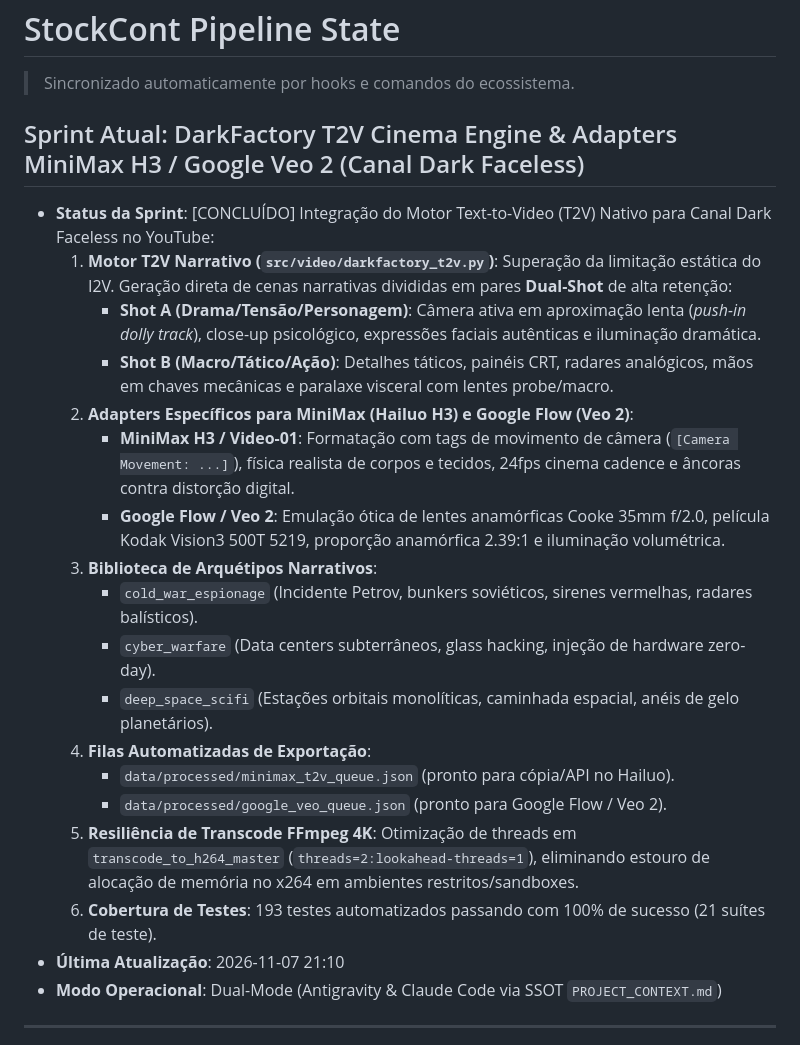
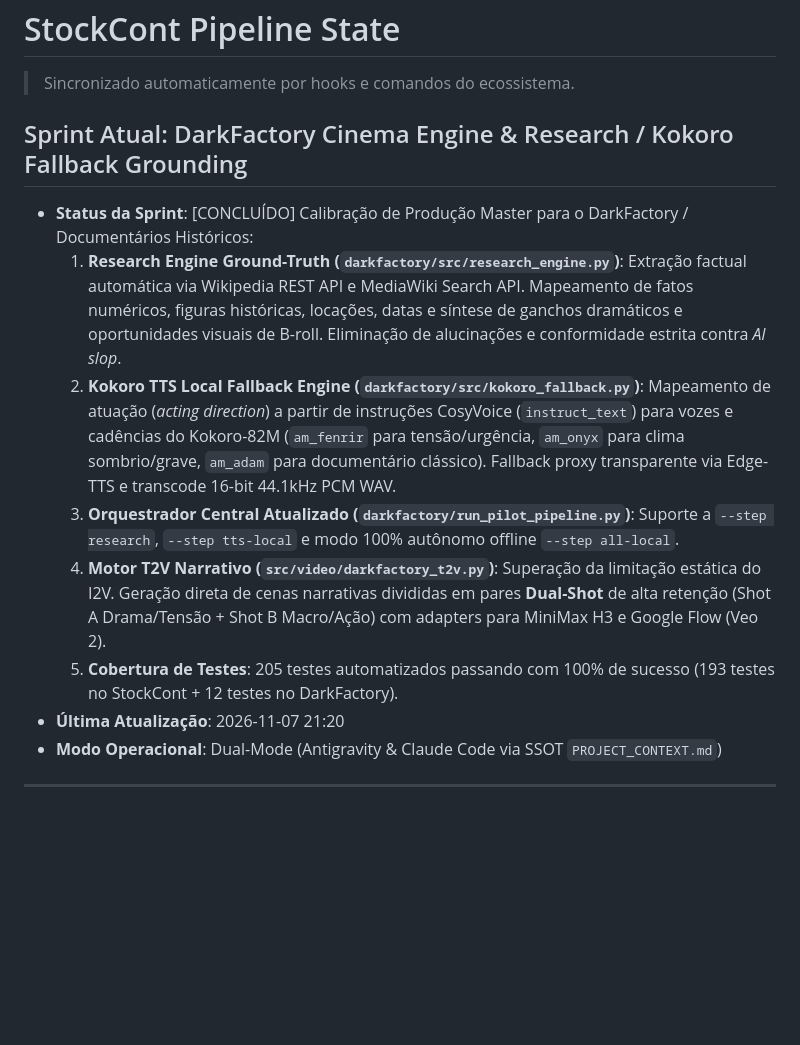
Before and after one commit to ciamarrojonatan-droid/stockcont, a Markdown page: state.md, the part around the change. GitHub-like rendering; blank space fills up the shorter version.

Commit message:
feat(state): synchronize state with darkfactory research engine and kokoro fallback

```diff
--- a/state.md
+++ b/state.md
@@ -1,24 +1,14 @@
 # StockCont Pipeline State
 > Sincronizado automaticamente por hooks e comandos do ecossistema.
 
-## Sprint Atual: DarkFactory T2V Cinema Engine & Adapters MiniMax H3 / Google Veo 2 (Canal Dark Faceless)
-- **Status da Sprint**: [CONCLUÍDO] Integração do Motor Text-to-Video (T2V) Nativo para Canal Dark Faceless no YouTube:
-  1. **Motor T2V Narrativo (`src/video/darkfactory_t2v.py`)**: Superação da limitação estática do I2V. Geração direta de cenas narrativas divididas em pares **Dual-Shot** de alta retenção:
-     - **Shot A (Drama/Tensão/Personagem)**: Câmera ativa em aproximação lenta (*push-in dolly track*), close-up psicológico, expressões faciais autênticas e iluminação dramática.
-     - **Shot B (Macro/Tático/Ação)**: Detalhes táticos, painéis CRT, radares analógicos, mãos em chaves mecânicas e paralaxe visceral com lentes probe/macro.
-  2. **Adapters Específicos para MiniMax (Hailuo H3) e Google Flow (Veo 2)**:
-     - **MiniMax H3 / Video-01**: Formatação com tags de movimento de câmera (`[Camera Movement: ...]`), física realista de corpos e tecidos, 24fps cinema cadence e âncoras contra distorção digital.
-     - **Google Flow / Veo 2**: Emulação ótica de lentes anamórficas Cooke 35mm f/2.0, película Kodak Vision3 500T 5219, proporção anamórfica 2.39:1 e iluminação volumétrica.
-  3. **Biblioteca de Arquétipos Narrativos**:
-     - `cold_war_espionage` (Incidente Petrov, bunkers soviéticos, sirenes vermelhas, radares balísticos).
-     - `cyber_warfare` (Data centers subterrâneos, glass hacking, injeção de hardware zero-day).
-     - `deep_space_scifi` (Estações orbitais monolíticas, caminhada espacial, anéis de gelo planetários).
-  4. **Filas Automatizadas de Exportação**:
-     - `data/processed/minimax_t2v_queue.json` (pronto para cópia/API no Hailuo).
-     - `data/processed/google_veo_queue.json` (pronto para Google Flow / Veo 2).
-  5. **Resiliência de Transcode FFmpeg 4K**: Otimização de threads em `transcode_to_h264_master` (`threads=2:lookahead-threads=1`), eliminando estouro de alocação de memória no x264 em ambientes restritos/sandboxes.
-  6. **Cobertura de Testes**: 193 testes automatizados passando com 100% de sucesso (21 suítes de teste).
-- **Última Atualização**: 2026-11-07 21:10
+## Sprint Atual: DarkFactory Cinema Engine & Research / Kokoro Fallback Grounding
+- **Status da Sprint**: [CONCLUÍDO] Calibração de Produção Master para o DarkFactory / Documentários Históricos:
+  1. **Research Engine Ground-Truth (`darkfactory/src/research_engine.py`)**: Extração factual automática via Wikipedia REST API e MediaWiki Search API. Mapeamento de fatos numéricos, figuras históricas, locações, datas e síntese de ganchos dramáticos e oportunidades visuais de B-roll. Eliminação de alucinações e conformidade estrita contra *AI slop*.
+  2. **Kokoro TTS Local Fallback Engine (`darkfactory/src/kokoro_fallback.py`)**: Mapeamento de atuação (*acting direction*) a partir de instruções CosyVoice (`instruct_text`) para vozes e cadências do Kokoro-82M (`am_fenrir` para tensão/urgência, `am_onyx` para clima sombrio/grave, `am_adam` para documentário clássico). Fallback proxy transparente via Edge-TTS e transcode 16-bit 44.1kHz PCM WAV.
+  3. **Orquestrador Central Atualizado (`darkfactory/run_pilot_pipeline.py`)**: Suporte a `--step research`, `--step tts-local` e modo 100% autônomo offline `--step all-local`.
+  4. **Motor T2V Narrativo (`src/video/darkfactory_t2v.py`)**: Superação da limitação estática do I2V. Geração direta de cenas narrativas divididas em pares **Dual-Shot** de alta retenção (Shot A Drama/Tensão + Shot B Macro/Ação) com adapters para MiniMax H3 e Google Flow (Veo 2).
+  5. **Cobertura de Testes**: 205 testes automatizados passando com 100% de sucesso (193 testes no StockCont + 12 testes no DarkFactory).
+- **Última Atualização**: 2026-11-07 21:20
 - **Modo Operacional**: Dual-Mode (Antigravity & Claude Code via SSOT `PROJECT_CONTEXT.md`)
 
 ---
```
